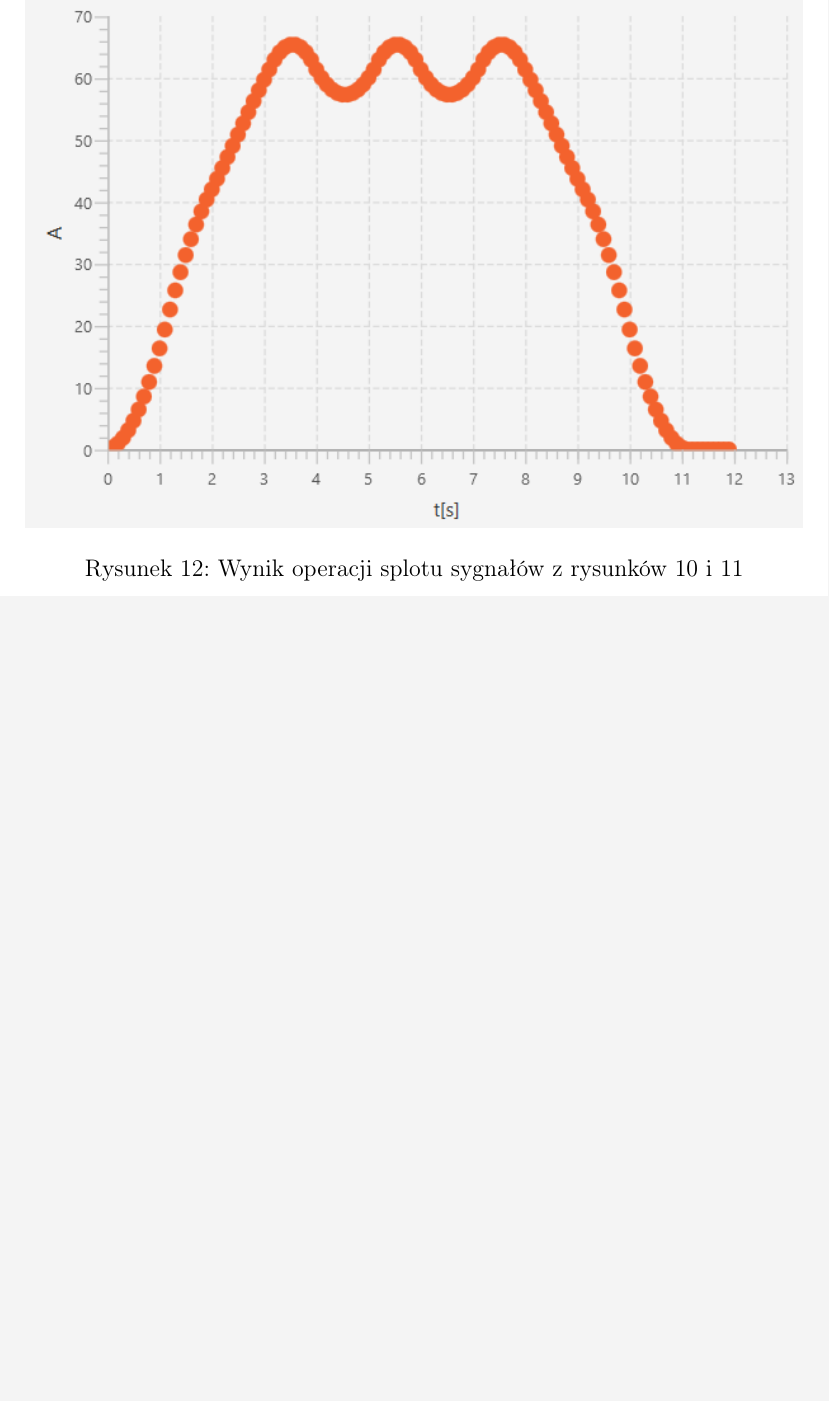
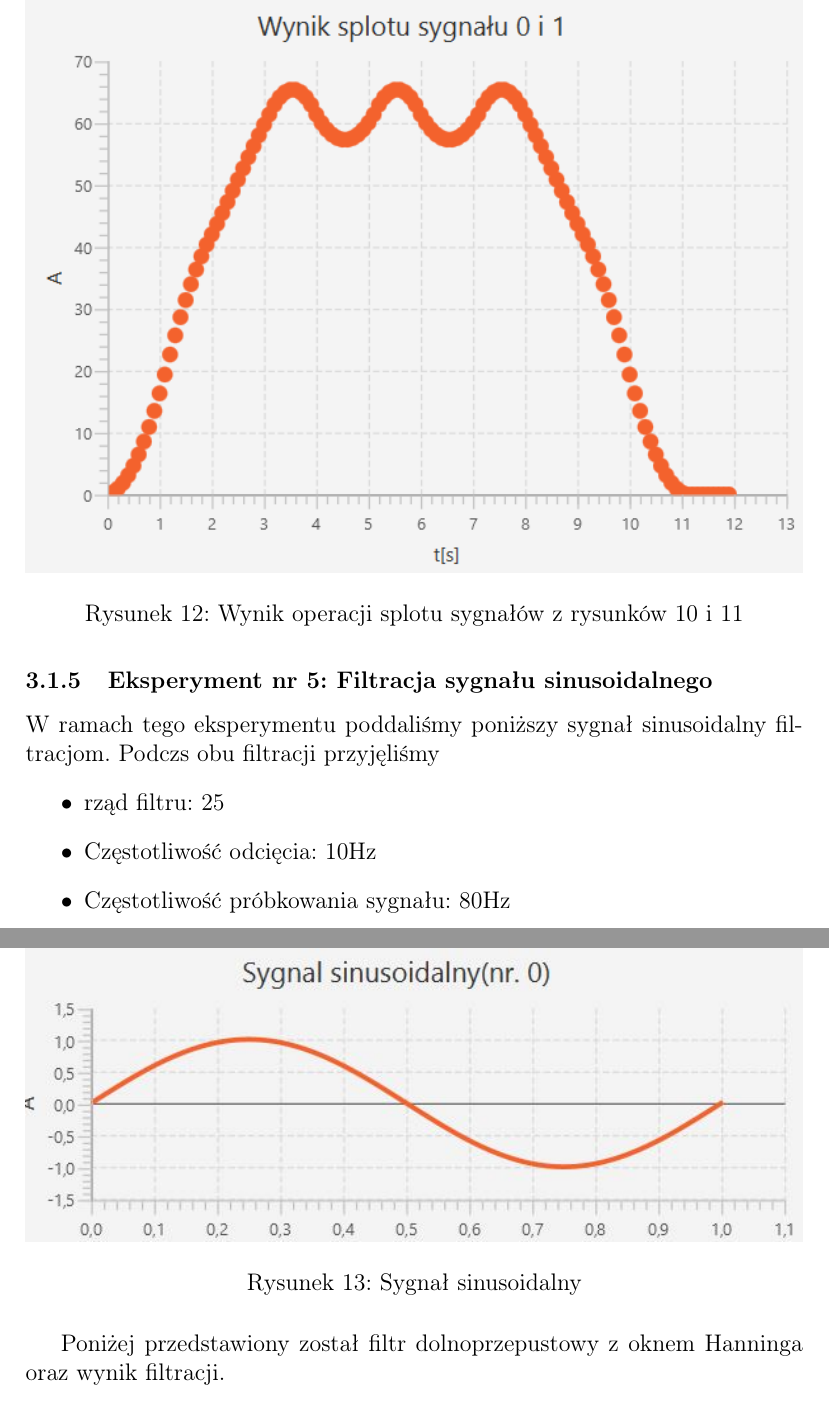
Before and after one commit to hubertgaw/Digital_signal_processing, a LaTeX problem sheet (Exercise_3/sprawozdanie/sprawozdanie_wzor.tex): part of page 15 of 16 before the commit and two parts of pages 15 and 16 of 19 after it, the two joined at a grey line, cut so that both start at the same text, the shorter picture padded with empty space. Compiled offline with pdfLaTeX.

Commit message:
dodano eksperyment z filtracja

```diff
--- a/Exercise_3/sprawozdanie/sprawozdanie_wzor.tex
+++ b/Exercise_3/sprawozdanie/sprawozdanie_wzor.tex
@@ -247,3 +247,19 @@ Wynik operacji splotu dwóch powyższych sygnałów przedstawia się następują
     \label{Wynik_4.1}
 \end{figure}
 
+\subsubsection{Eksperyment nr 5: Filtracja sygnału sinusoidalnego}
+W ramach tego eksperymentu poddaliśmy poniższy sygnał sinusoidalny filtracjom. Podczs obu filtracji przyjęliśmy
+\begin{itemize}
+	\item rząd filtru: 25
+	\item Częstotliwość odcięcia: 10Hz
+	\item Częstotliwość próbkowania sygnału: 80Hz
+\end{itemize}
+
+\begin{figure}[H]
+	\centering
+	\includegraphics[width=\linewidth]{sinus-wejscie}
+	\caption{Sygnał sinusoidalny}
+	\label{}
+\end{figure}
+
+Poniżej przedstawiony został filtr dolnoprzepustowy z oknem Hanninga oraz wynik filtracji.
@@ -249,0 +270,2 @@ Wynik operacji splotu dwóch powyższych sygnałów przedstawia się następują
+	\label{}
+\end{figure}
```
Also changed, not shown: Exercise_3/sprawozdanie/filtr-dolnoprzep-hannin.JPG (added), Exercise_3/sprawozdanie/filtr-pasmowy-prost.JPG (added), Exercise_3/sprawozdanie/sinus-wejscie.JPG (added), Exercise_3/sprawozdanie/sprawozdanie_wzor.tex (14 more changed lines).
